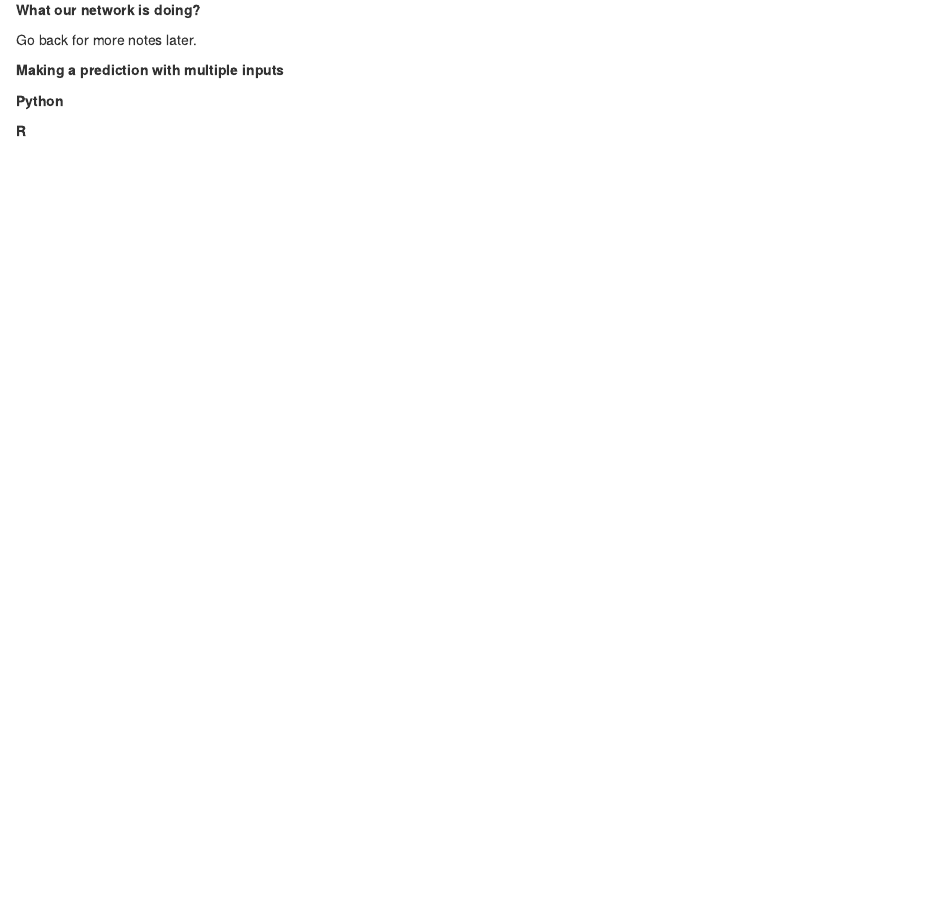
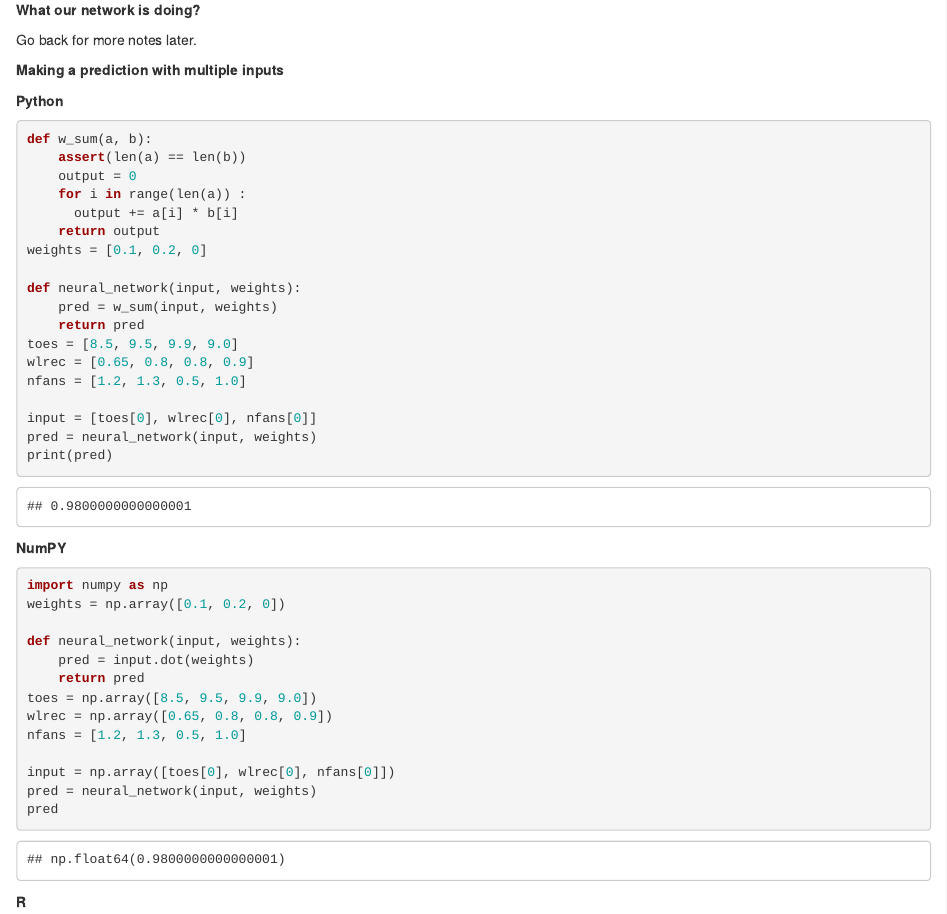
Before and after one commit to abernauer/TraskDeepLearning, an R Markdown document (Chapter 3: Forward Propagation.Rmd): the page in a window 1100 px wide, from 1110 px down. Rendered offline with R 4.5, knitr and Pandoc, with nearby package versions.

Commit message:
forgot to save file

````diff
--- a/Chapter 3: Forward Propagation.Rmd
+++ b/Chapter 3: Forward Propagation.Rmd
@@ -69,7 +69,55 @@ Go back for more notes later.
 **Making a prediction with multiple inputs**
 
 
+
+
 **Python**
+
+
+```{python}
+def w_sum(a, b):
+    assert(len(a) == len(b))
+    output = 0
+    for i in range(len(a)) :
+      output += a[i] * b[i]
+    return output
+weights = [0.1, 0.2, 0]
+
+def neural_network(input, weights):
+    pred = w_sum(input, weights)
+    return pred
+toes = [8.5, 9.5, 9.9, 9.0]
+wlrec = [0.65, 0.8, 0.8, 0.9]
+nfans = [1.2, 1.3, 0.5, 1.0]
+
+input = [toes[0], wlrec[0], nfans[0]]
+pred = neural_network(input, weights)
+print(pred)
+```
+
+
+**NumPY**
+
+```{python}
+import numpy as np
+weights = np.array([0.1, 0.2, 0])
+
+def neural_network(input, weights):
+    pred = input.dot(weights)
+    return pred
+toes = np.array([8.5, 9.5, 9.9, 9.0])
+wlrec = np.array([0.65, 0.8, 0.8, 0.9])
+nfans = [1.2, 1.3, 0.5, 1.0]
+
+input = np.array([toes[0], wlrec[0], nfans[0]])
+pred = neural_network(input, weights)
+pred
+
+
+
+
+```
+
 
 
 
````
Also changed, not shown: Chapter 3: Forward Propagation.Rmd (6 more changed lines).
